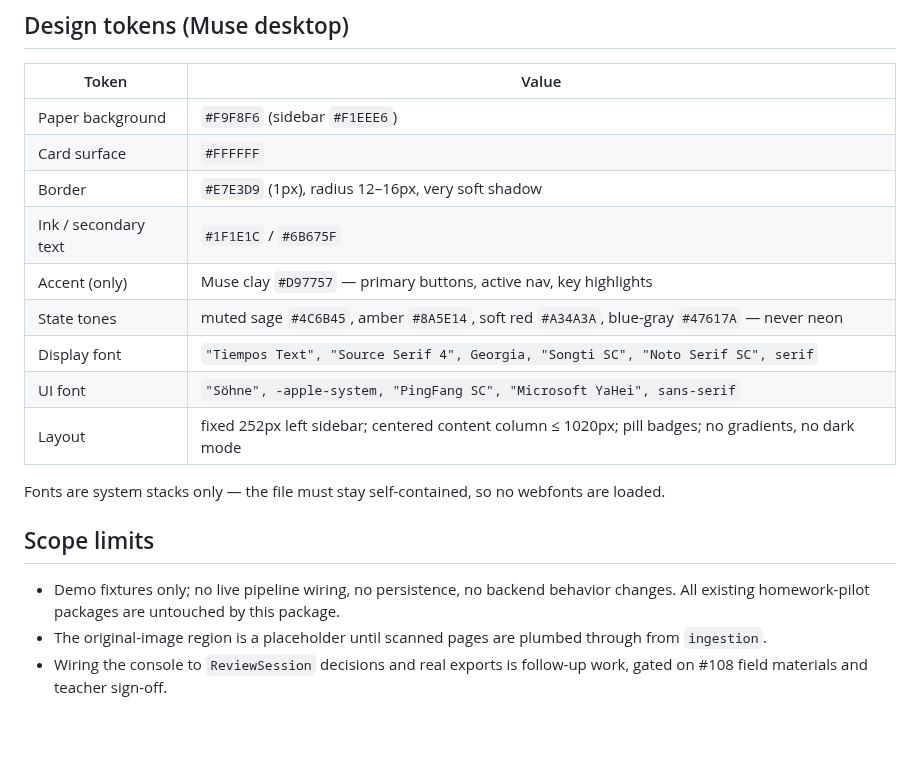
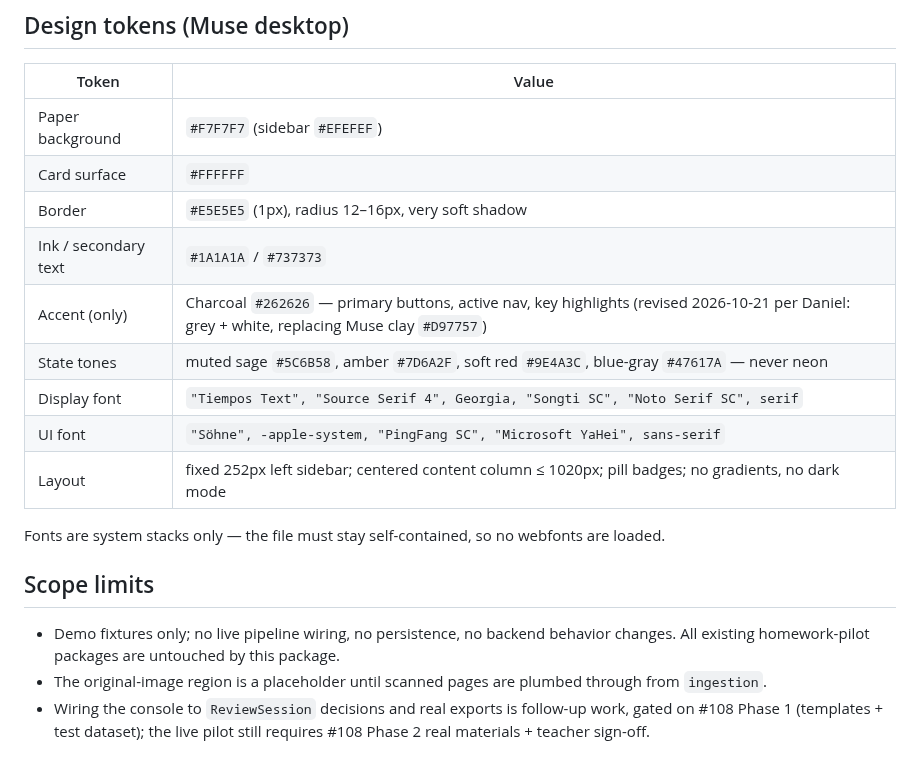
Before and after one commit to duochen13/openPaw, a Markdown page: homework-pilot/webui/README.md, the part around the change. Drawn GitHub-style; blank space fills up the shorter version.

Commit message:
[muse][homework-pilot] Restyle teacher console to grey/white Muse palette (#167) (1/2: homework-pilot/webui/README.md)

```diff
--- a/homework-pilot/webui/README.md
+++ b/homework-pilot/webui/README.md
@@ -70,12 +70,12 @@ real materials are pending #108 and must never be pasted into fixtures.
 
 | Token | Value |
 |---|---|
-| Paper background | `#F9F8F6` (sidebar `#F1EEE6`) |
+| Paper background | `#F7F7F7` (sidebar `#EFEFEF`) |
 | Card surface | `#FFFFFF` |
-| Border | `#E7E3D9` (1px), radius 12–16px, very soft shadow |
-| Ink / secondary text | `#1F1E1C` / `#6B675F` |
-| Accent (only) | Muse clay `#D97757` — primary buttons, active nav, key highlights |
-| State tones | muted sage `#4C6B45`, amber `#8A5E14`, soft red `#A34A3A`, blue-gray `#47617A` — never neon |
+| Border | `#E5E5E5` (1px), radius 12–16px, very soft shadow |
+| Ink / secondary text | `#1A1A1A` / `#737373` |
+| Accent (only) | Charcoal `#262626` — primary buttons, active nav, key highlights (revised 2026-10-21 per Daniel: grey + white, replacing Muse clay `#D97757`) |
+| State tones | muted sage `#5C6B58`, amber `#7D6A2F`, soft red `#9E4A3C`, blue-gray `#47617A` — never neon |
 | Display font | `"Tiempos Text", "Source Serif 4", Georgia, "Songti SC", "Noto Serif SC", serif` |
 | UI font | `"Söhne", -apple-system, "PingFang SC", "Microsoft YaHei", sans-serif` |
 | Layout | fixed 252px left sidebar; centered content column ≤ 1020px; pill badges; no gradients, no dark mode |
@@ -91,4 +91,4 @@ webfonts are loaded.
 * The original-image region is a placeholder until scanned pages are
   plumbed through from `ingestion`.
 * Wiring the console to `ReviewSession` decisions and real exports is
-  follow-up work, gated on #108 field materials and teacher sign-off.
+  follow-up work, gated on #108 Phase 1 (templates + test dataset); the live pilot still requires #108 Phase 2 real materials + teacher sign-off.
```
